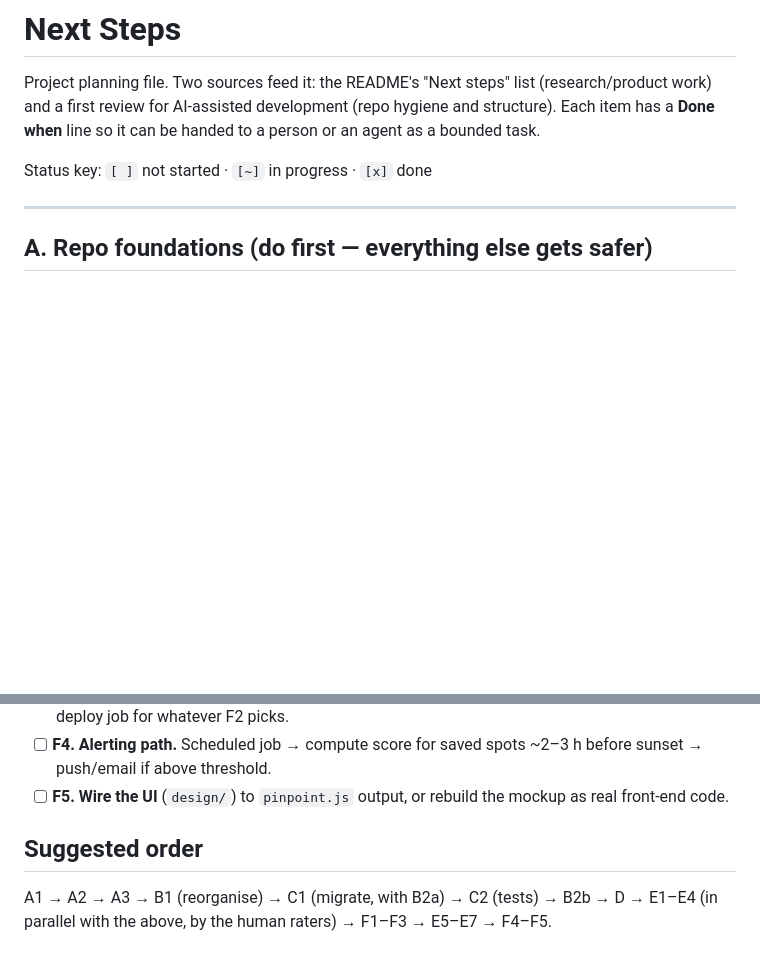
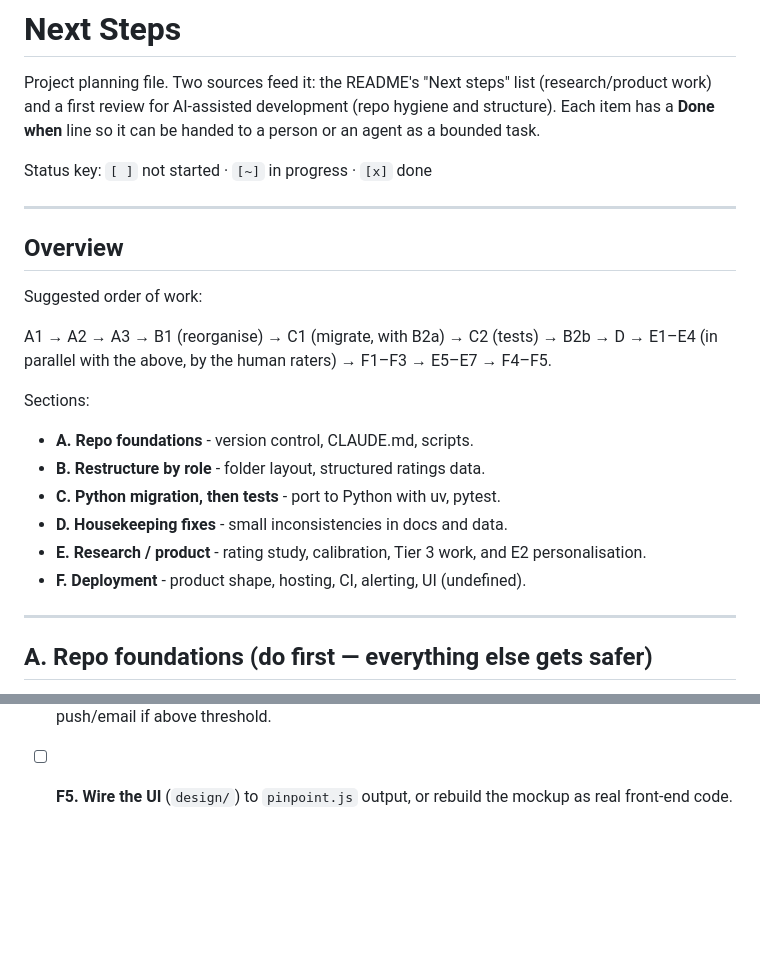
Before and after one commit to aaronjmacaulay/predict-sunset-qualtiy, a Markdown page: NEXT-STEPS.md, 2 parts joined by grey strips. Rendered like a GitHub page; blank space fills up the shorter version.

Commit message:
Plan: move suggested order into an Overview section at the top
Co-Authored-By: Claude Sonnet 5.5 <noreply@anthropic.com>

```diff
--- a/NEXT-STEPS.md
+++ b/NEXT-STEPS.md
@@ -6,6 +6,26 @@ Project planning file. Two sources feed it: the README's "Next steps" list
 handed to a person or an agent as a bounded task.
 
 Status key: `[ ]` not started · `[~]` in progress · `[x]` done
+
+---
+
+## Overview
+
+Suggested order of work:
+
+A1 → A2 → A3 → B1 (reorganise) → C1 (migrate, with B2a) → C2 (tests) → B2b →
+D → E1–E4 (in parallel with the above, by the human raters) → F1–F3 →
+E5–E7 → F4–F5.
+
+Sections:
+
+- **A. Repo foundations** - version control, CLAUDE.md, scripts.
+- **B. Restructure by role** - folder layout, structured ratings data.
+- **C. Python migration, then tests** - port to Python with uv, pytest.
+- **D. Housekeeping fixes** - small inconsistencies in docs and data.
+- **E. Research / product** - rating study, calibration, Tier 3 work, and E2
+  personalisation.
+- **F. Deployment** - product shape, hosting, CI, alerting, UI (undefined).
 
 ---
 
@@ -192,8 +212,3 @@ Decisions needed:
   ~2–3 h before sunset → push/email if above threshold.
 - [ ] **F5. Wire the UI** (`design/`) to `pinpoint.js` output, or rebuild the
   mockup as real front-end code.
-
-## Suggested order
-
-A1 → A2 → A3 → B1 (reorganise) → C1 (migrate, with B2a) → C2 (tests) → B2b → D → E1–E4 (in parallel with the above, by
-the human raters) → F1–F3 → E5–E7 → F4–F5.
```
